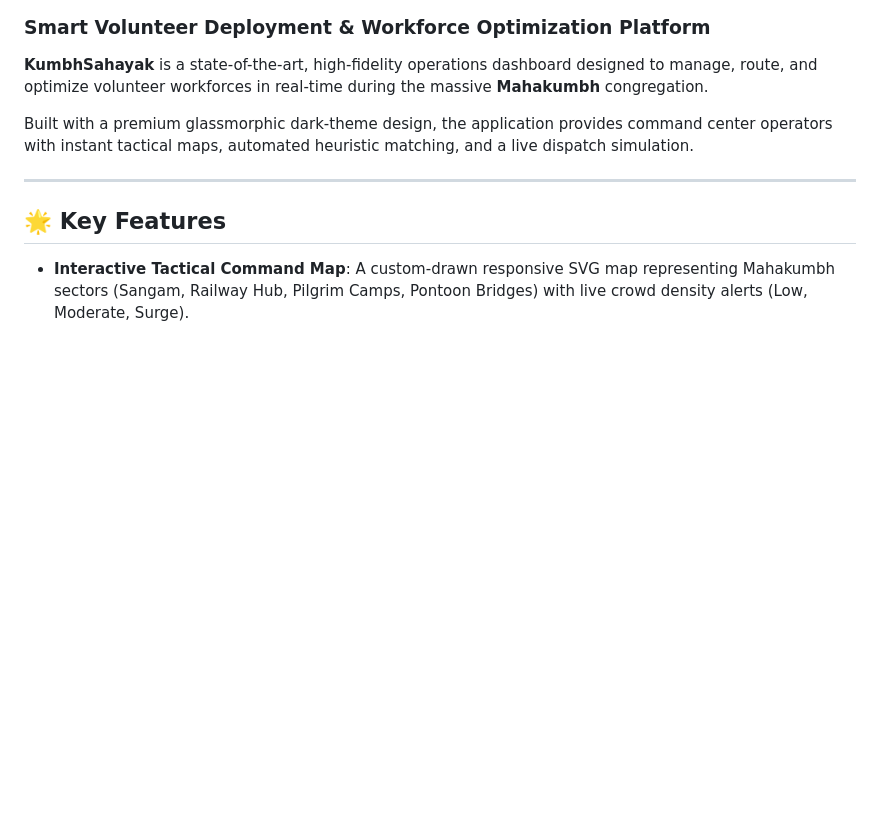
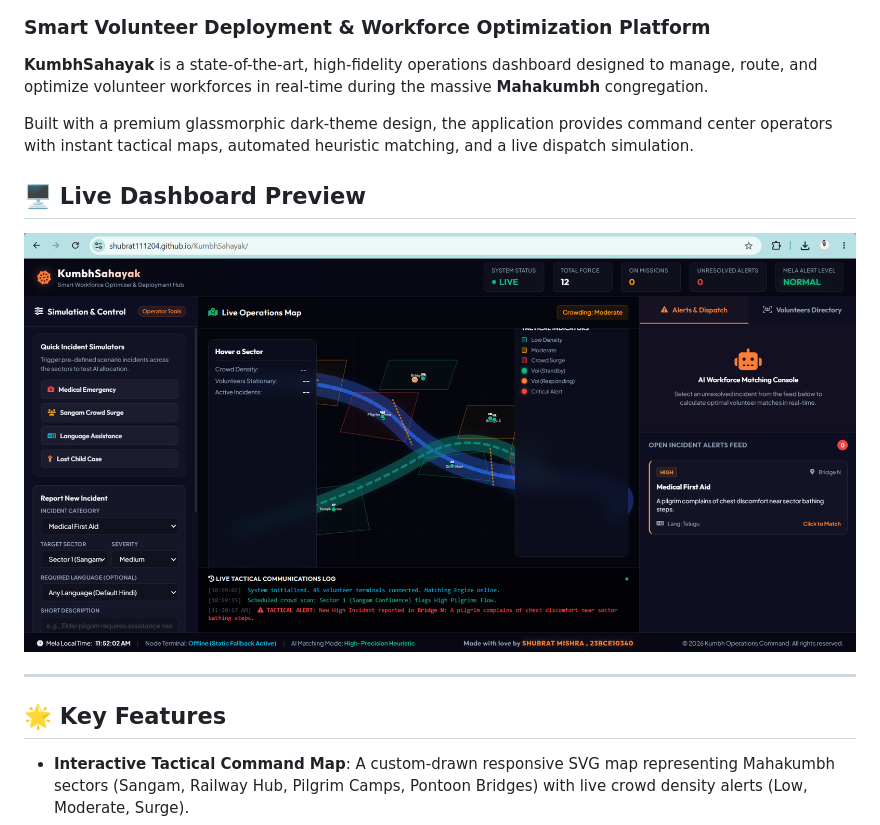
Before and after one commit to Shubrat111204/KumbhSahayak, a Markdown page: README.md, the part around the change. GitHub-like rendering; blank space fills up the shorter version.

```diff
--- a/README.md
+++ b/README.md
@@ -4,6 +4,8 @@
 **KumbhSahayak** is a state-of-the-art, high-fidelity operations dashboard designed to manage, route, and optimize volunteer workforces in real-time during the massive **Mahakumbh** congregation.
 
 Built with a premium glassmorphic dark-theme design, the application provides command center operators with instant tactical maps, automated heuristic matching, and a live dispatch simulation.
+## 🖥️ Live Dashboard Preview
+![KumbhSahayak Dashboard](dashboard.png)
 
 ---
 
```
